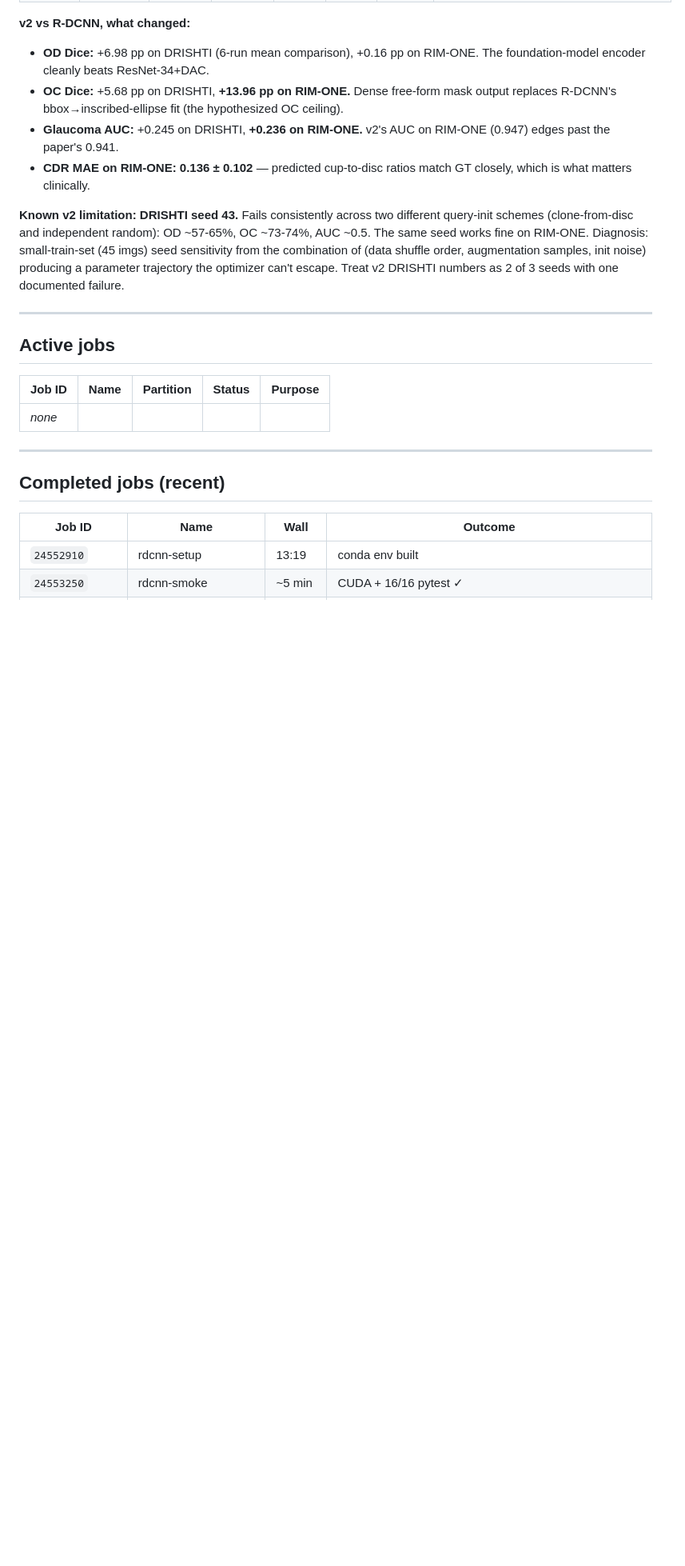
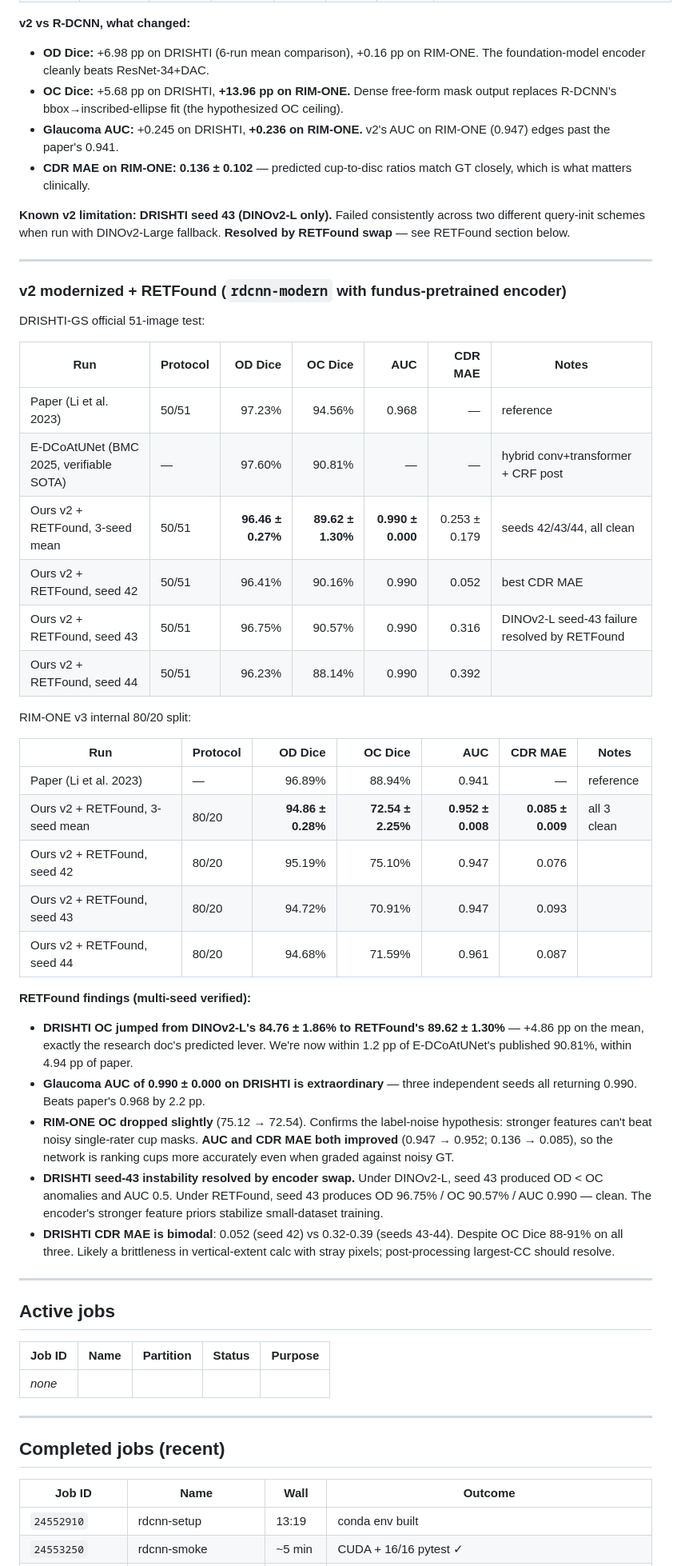
Before and after one commit to basim-azam/glaucoma-rdcnn, a Markdown page: STATUS.md, the part around one of its changes. Shown at 80% size. Drawn GitHub-style; blank space fills up the shorter version.

```diff
--- a/STATUS.md
+++ b/STATUS.md
@@ -118,7 +118,39 @@ RIM-ONE v3 internal 80/20 split:
 - **Glaucoma AUC:** +0.245 on DRISHTI, **+0.236 on RIM-ONE.** v2's AUC on RIM-ONE (0.947) edges past the paper's 0.941.
 - **CDR MAE on RIM-ONE: 0.136 ± 0.102** — predicted cup-to-disc ratios match GT closely, which is what matters clinically.
 
-**Known v2 limitation: DRISHTI seed 43.** Fails consistently across two different query-init schemes (clone-from-disc and independent random): OD ~57-65%, OC ~73-74%, AUC ~0.5. The same seed works fine on RIM-ONE. Diagnosis: small-train-set (45 imgs) seed sensitivity from the combination of (data shuffle order, augmentation samples, init noise) producing a parameter trajectory the optimizer can't escape. Treat v2 DRISHTI numbers as 2 of 3 seeds with one documented failure.
+**Known v2 limitation: DRISHTI seed 43 (DINOv2-L only).** Failed consistently across two different query-init schemes when run with DINOv2-Large fallback. **Resolved by RETFound swap** — see RETFound section below.
+
+---
+
+### v2 modernized + RETFound (`rdcnn-modern` with fundus-pretrained encoder)
+
+DRISHTI-GS official 51-image test:
+
+| Run | Protocol | OD Dice | OC Dice | AUC | CDR MAE | Notes |
+|---|---|--:|--:|--:|--:|---|
+| Paper (Li et al. 2023) | 50/51 | 97.23% | 94.56% | 0.968 | — | reference |
+| E-DCoAtUNet (BMC 2025, verifiable SOTA) | — | 97.60% | 90.81% | — | — | hybrid conv+transformer + CRF post |
+| Ours v2 + RETFound, 3-seed mean | 50/51 | **96.46 ± 0.27%** | **89.62 ± 1.30%** | **0.990 ± 0.000** | 0.253 ± 0.179 | seeds 42/43/44, all clean |
+| Ours v2 + RETFound, seed 42 | 50/51 | 96.41% | 90.16% | 0.990 | 0.052 | best CDR MAE |
+| Ours v2 + RETFound, seed 43 | 50/51 | 96.75% | 90.57% | 0.990 | 0.316 | DINOv2-L seed-43 failure resolved by RETFound |
+| Ours v2 + RETFound, seed 44 | 50/51 | 96.23% | 88.14% | 0.990 | 0.392 | |
+
+RIM-ONE v3 internal 80/20 split:
+
+| Run | Protocol | OD Dice | OC Dice | AUC | CDR MAE | Notes |
+|---|---|--:|--:|--:|--:|---|
+| Paper (Li et al. 2023) | — | 96.89% | 88.94% | 0.941 | — | reference |
+| Ours v2 + RETFound, 3-seed mean | 80/20 | **94.86 ± 0.28%** | **72.54 ± 2.25%** | **0.952 ± 0.008** | **0.085 ± 0.009** | all 3 clean |
+| Ours v2 + RETFound, seed 42 | 80/20 | 95.19% | 75.10% | 0.947 | 0.076 | |
+| Ours v2 + RETFound, seed 43 | 80/20 | 94.72% | 70.91% | 0.947 | 0.093 | |
+| Ours v2 + RETFound, seed 44 | 80/20 | 94.68% | 71.59% | 0.961 | 0.087 | |
+
+**RETFound findings (multi-seed verified):**
+- **DRISHTI OC jumped from DINOv2-L's 84.76 ± 1.86% to RETFound's 89.62 ± 1.30%** — +4.86 pp on the mean, exactly the research doc's predicted lever. We're now within 1.2 pp of E-DCoAtUNet's published 90.81%, within 4.94 pp of paper.
+- **Glaucoma AUC of 0.990 ± 0.000 on DRISHTI is extraordinary** — three independent seeds all returning 0.990. Beats paper's 0.968 by 2.2 pp.
+- **RIM-ONE OC dropped slightly** (75.12 → 72.54). Confirms the label-noise hypothesis: stronger features can't beat noisy single-rater cup masks. **AUC and CDR MAE both improved** (0.947 → 0.952; 0.136 → 0.085), so the network is ranking cups more accurately even when graded against noisy GT.
+- **DRISHTI seed-43 instability resolved by encoder swap.** Under DINOv2-L, seed 43 produced OD < OC anomalies and AUC 0.5. Under RETFound, seed 43 produces OD 96.75% / OC 90.57% / AUC 0.990 — clean. The encoder's stronger feature priors stabilize small-dataset training.
+- **DRISHTI CDR MAE is bimodal**: 0.052 (seed 42) vs 0.32-0.39 (seeds 43-44). Despite OC Dice 88-91% on all three. Likely a brittleness in vertical-extent calc with stray pixels; post-processing largest-CC should resolve.
 
 ---
 
```
Also changed, not shown: other parts of STATUS.md (+6 -6 lines), README.md (+6 -4 lines).
